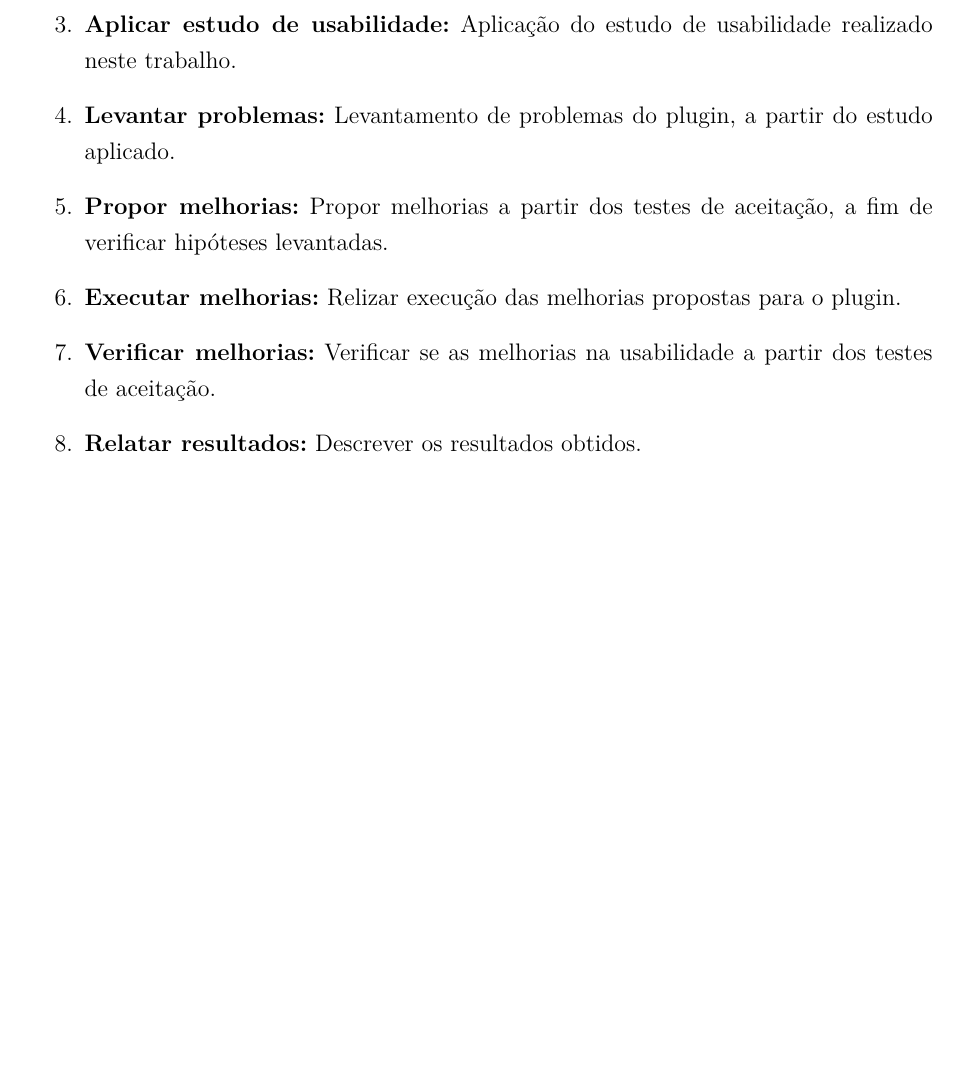
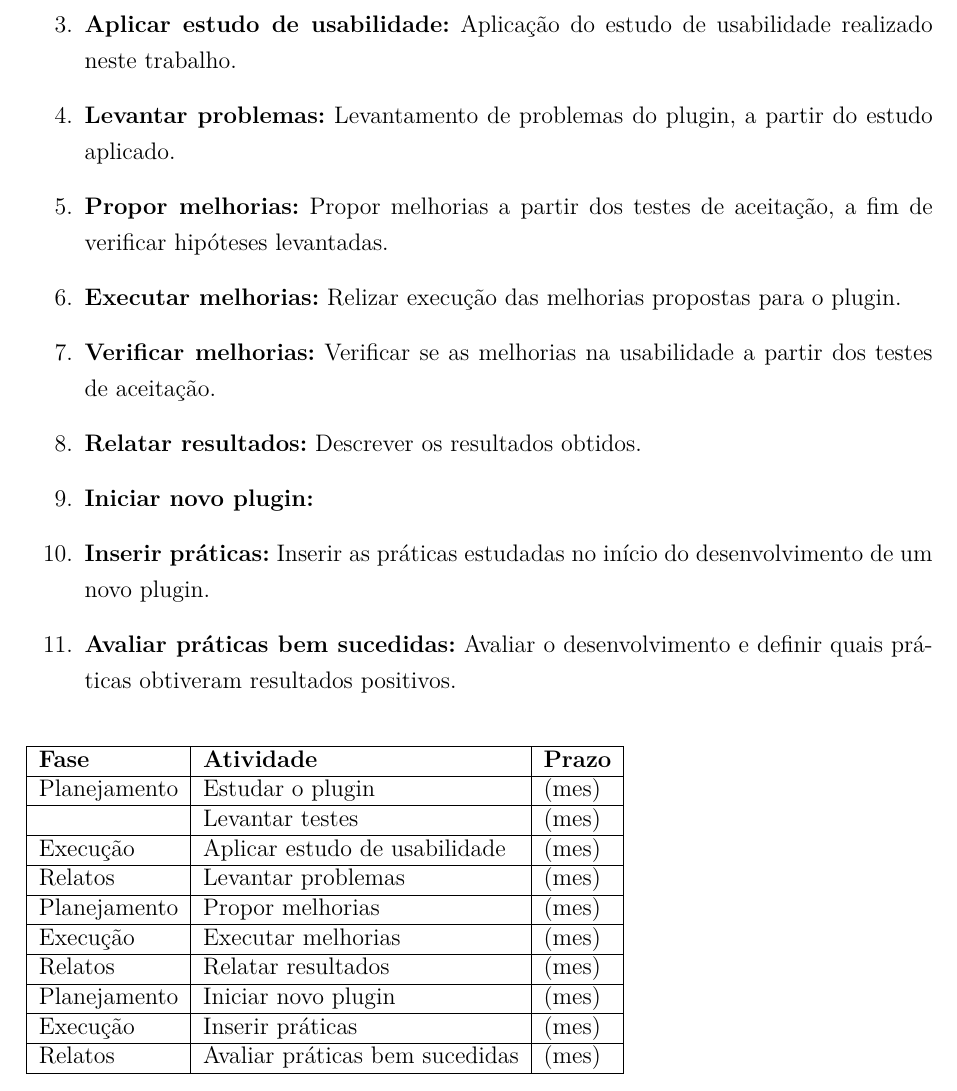
Before and after one commit to riurick/tcc_texto, a LaTeX thesis (tcc.tex, which reads capitulos/8-consideracoes-finais.tex): part of page 96 of 101, cut so that both start at the same text, the shorter picture padded with empty space. Compiled offline with pdfLaTeX.

Commit message:
Update capitulo 8

```diff
--- a/capitulos/8-consideracoes-finais.tex
+++ b/capitulos/8-consideracoes-finais.tex
@@ -154,5 +154,26 @@ Esta seção descreve o planejamento inicial dos próximos passos a serem realiz
 \item \textbf{Executar melhorias:} Relizar execução das melhorias propostas para o plugin.
 \item \textbf{Verificar melhorias:} Verificar se as melhorias na usabilidade a partir dos testes de aceitação.
 \item \textbf{Relatar resultados:} Descrever os resultados obtidos.
+\item \textbf{Iniciar novo plugin:}
+\item \textbf{Inserir práticas:} Inserir as práticas estudadas no início do desenvolvimento de um novo plugin.
+\item \textbf{Avaliar práticas bem sucedidas:} Avaliar o desenvolvimento e definir quais práticas obtiveram resultados positivos.
 
 \end{enumerate}
+
+\begin{table}[h]
+\begin{tabular}{|l|l|l|}
+\hline
+\textbf{Fase}            & \textbf{Atividade}             & \textbf{Prazo} \\ \hline
+Planejamento             & Estudar o plugin               & (mes)          \\ \hline
+                         & Levantar testes                & (mes)          \\ \hline
+Execução                 & Aplicar estudo de usabilidade  & (mes)          \\ \hline
+Relatos                  & Levantar problemas             & (mes)          \\ \hline
+Planejamento             & Propor melhorias               & (mes)          \\ \hline
+Execução                 & Executar melhorias             & (mes)          \\ \hline
+Relatos                  & Relatar resultados             & (mes)          \\ \hline
+Planejamento             & Iniciar novo plugin            & (mes)          \\ \hline
+Execução                 & Inserir práticas               & (mes)          \\ \hline
+Relatos                  & Avaliar práticas bem sucedidas & (mes)          \\ \hline
+
+\end{tabular}
+\end{table}
```
